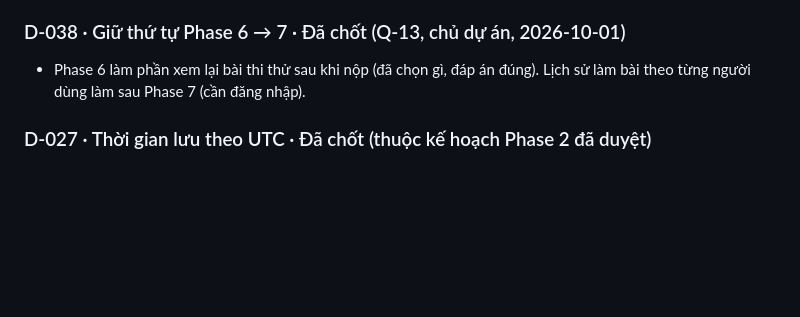
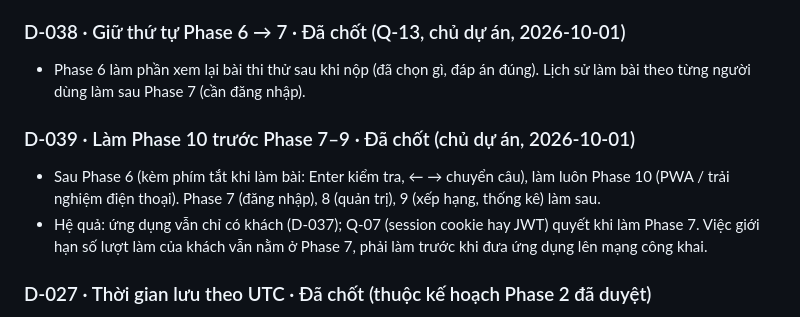
Before and after one commit to PhamThanhTuanDev/quiz-study, a Markdown page: docs/decisions.md, the part around the change. GitHub-like rendering; blank space fills up the shorter version.

```diff
--- a/docs/decisions.md
+++ b/docs/decisions.md
@@ -203,6 +203,10 @@ Thay cho cách làm ở D-022. Người học chỉ chọn đáp án, không ph
 ### D-038 · Giữ thứ tự Phase 6 → 7 · Đã chốt (Q-13, chủ dự án, 2026-10-01)
 - Phase 6 làm phần xem lại bài thi thử sau khi nộp (đã chọn gì, đáp án đúng). Lịch sử làm bài theo từng người dùng làm sau Phase 7 (cần đăng nhập).
 
+### D-039 · Làm Phase 10 trước Phase 7–9 · Đã chốt (chủ dự án, 2026-10-01)
+- Sau Phase 6 (kèm phím tắt khi làm bài: Enter kiểm tra, ← → chuyển câu), làm luôn Phase 10 (PWA / trải nghiệm điện thoại). Phase 7 (đăng nhập), 8 (quản trị), 9 (xếp hạng, thống kê) làm sau.
+- Hệ quả: ứng dụng vẫn chỉ có khách (D-037); Q-07 (session cookie hay JWT) quyết khi làm Phase 7. Việc giới hạn số lượt làm của khách vẫn nằm ở Phase 7, phải làm trước khi đưa ứng dụng lên mạng công khai.
+
 ### D-027 · Thời gian lưu theo UTC · Đã chốt (thuộc kế hoạch Phase 2 đã duyệt)
 - Entity dùng kiểu `Instant`; Hibernate tự điền `created_at` / `updated_at` (`@CreationTimestamp`, `@UpdateTimestamp`); `hibernate.jdbc.time_zone = UTC`.
 - Connector/J được đặt `connectionTimeZone=UTC` và `forceConnectionTimeZoneToSession=true`, nên phiên MySQL cũng dùng UTC: giá trị mặc định `CURRENT_TIMESTAMP(6)` trong bảng khớp với giá trị Hibernate ghi. Hai thuộc tính này nằm trong `spring.datasource.hikari.data-source-properties` (`application.yml`), không nằm trong URL, để profile `test` (có URL riêng) cũng được áp dụng.
```
Also changed, not shown: docs/development-plan.md (+35 -14 lines).
